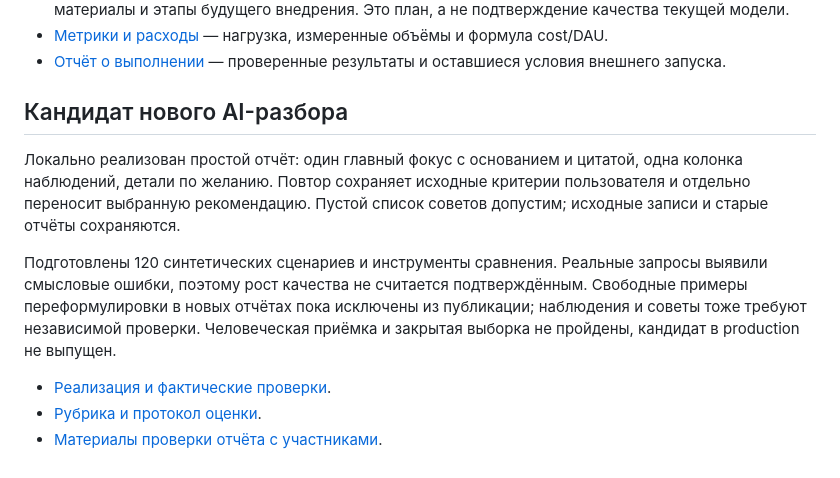
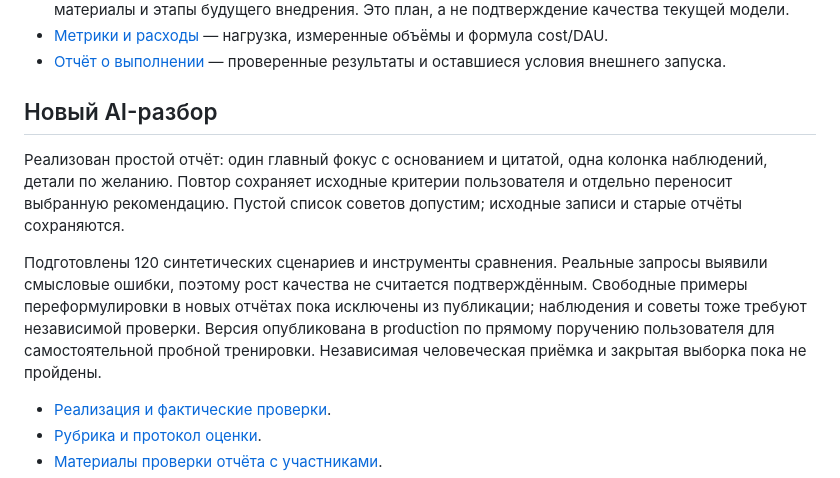
Before and after one commit to timkuzma/no-fear-public-speaking, a Markdown page: README.md, the part around the change. Drawn GitHub-style.

Commit message:
Record user-directed production pilot of feedback v2

```diff
--- a/README.md
+++ b/README.md
@@ -101,11 +101,11 @@ python3.12 -m venv .venv
 - [Метрики и расходы](docs/observability-cost.md) — нагрузка, измеренные объёмы и формула cost/DAU.
 - [Отчёт о выполнении](outputs/implementation-report.md) — проверенные результаты и оставшиеся условия внешнего запуска.
 
-## Кандидат нового AI-разбора
+## Новый AI-разбор
 
-Локально реализован простой отчёт: один главный фокус с основанием и цитатой, одна колонка наблюдений, детали по желанию. Повтор сохраняет исходные критерии пользователя и отдельно переносит выбранную рекомендацию. Пустой список советов допустим; исходные записи и старые отчёты сохраняются.
+Реализован простой отчёт: один главный фокус с основанием и цитатой, одна колонка наблюдений, детали по желанию. Повтор сохраняет исходные критерии пользователя и отдельно переносит выбранную рекомендацию. Пустой список советов допустим; исходные записи и старые отчёты сохраняются.
 
-Подготовлены 120 синтетических сценариев и инструменты сравнения. Реальные запросы выявили смысловые ошибки, поэтому рост качества не считается подтверждённым. Свободные примеры переформулировки в новых отчётах пока исключены из публикации; наблюдения и советы тоже требуют независимой проверки. Человеческая приёмка и закрытая выборка не пройдены, кандидат в production не выпущен.
+Подготовлены 120 синтетических сценариев и инструменты сравнения. Реальные запросы выявили смысловые ошибки, поэтому рост качества не считается подтверждённым. Свободные примеры переформулировки в новых отчётах пока исключены из публикации; наблюдения и советы тоже требуют независимой проверки. Версия опубликована в production по прямому поручению пользователя для самостоятельной пробной тренировки. Независимая человеческая приёмка и закрытая выборка пока не пройдены.
 
 - [Реализация и фактические проверки](docs/ai-quality-validation.md).
 - [Рубрика и протокол оценки](docs/ai-evaluation-protocol.md).
```
Also changed, not shown: docs/ai-quality-rollout.md (+4 -0 lines), docs/ai-quality-validation.md (+12 -2 lines).
